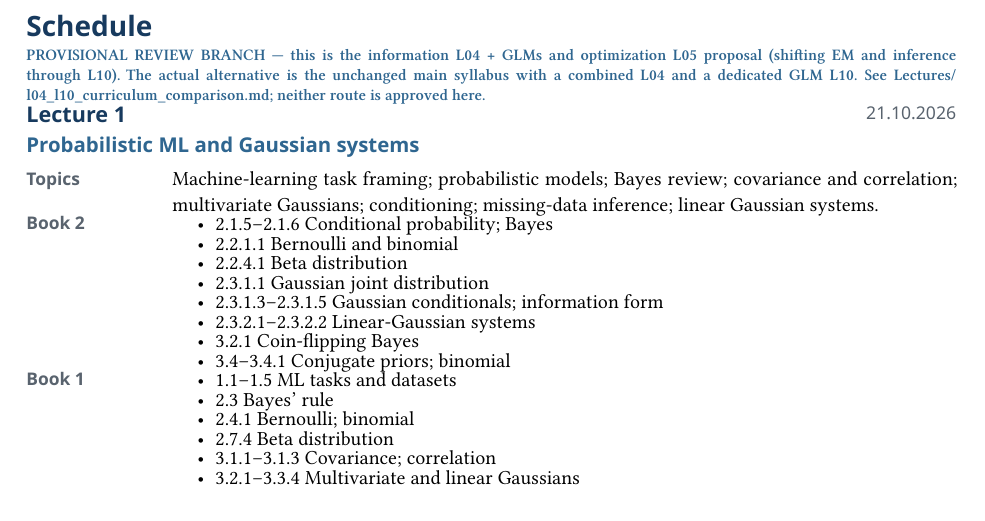
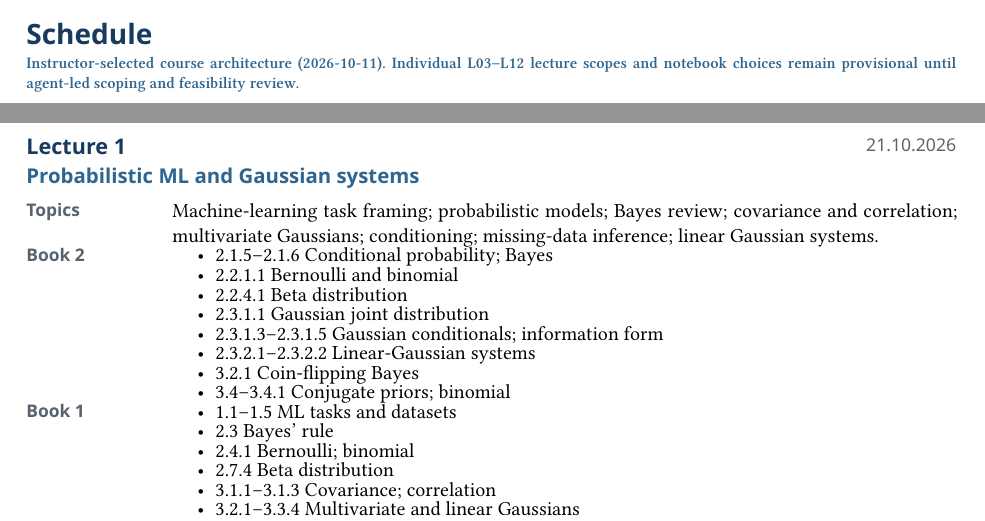
Before and after one commit to opherdonchin/ProbabilisticMachineLearning, a Typst document (advanced_statistics_2027_1_syllabus.typ): part of page 2 of 4 before the commit and two parts of pages 1 and 2 of 4 after it, the two joined at a grey line, cut so that both start at the same text. Compiled offline with Typst 0.15.

Commit message:
Mark selected course architecture accepted; keep lecture scopes pending

```diff
--- a/advanced_statistics_2027_1_syllabus.typ
+++ b/advanced_statistics_2027_1_syllabus.typ
@@ -127,7 +127,7 @@ The course grade is based on four components:
 
 = Schedule
 
-#text(size: 8pt, weight: "semibold", fill: blue)[PROVISIONAL REVIEW BRANCH — this is the information L04 + GLMs and optimization L05 proposal (shifting EM and inference through L10). The actual alternative is the unchanged main syllabus with a combined L04 and a dedicated GLM L10. See Lectures/l04_l10_curriculum_comparison.md; neither route is approved here.]
+#text(size: 8pt, weight: "semibold", fill: blue)[Instructor-selected course architecture (2026-10-11). Individual L03–L12 lecture scopes and notebook choices remain provisional until agent-led scoping and feasibility review.]
 
 #lecture(
   1,
```
